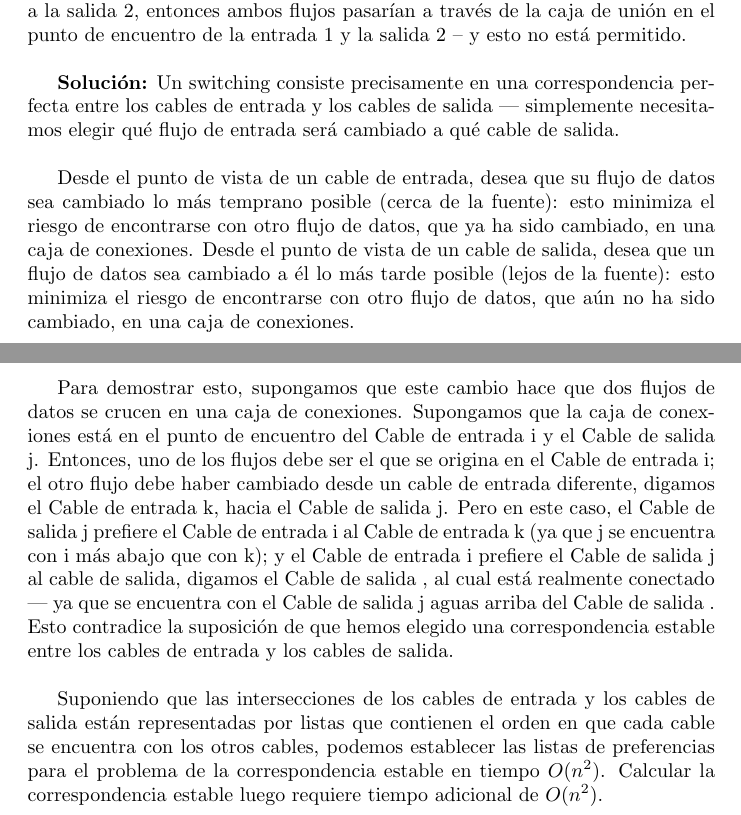
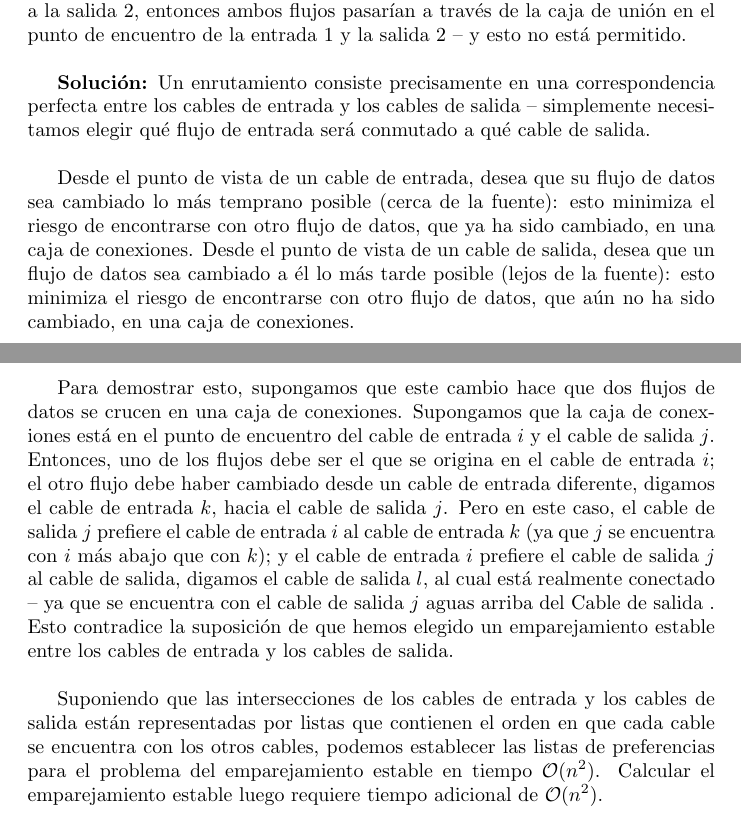
Before and after one commit to spoturno/algorithm-design-exercises, a LaTeX document (main.tex): two parts of pages 13 and 14 of 15, joined at a grey line, cut so that both start at the same text. Compiled offline with pdfLaTeX.

Commit message:
fix: solución ejercicio 1.7

```diff
--- a/main.tex
+++ b/main.tex
@@ -280,7 +280,7 @@ Finalmente, aquí está el problema. Demuestra que para cualquier patrón especi
 
 \textbf{Figura 1.8} Un ejemplo con dos cables de entrada y dos cables de salida. La entrada 1 tiene su unión con la salida 2 aguas arriba de su unión con la salida 1; la entrada 2 tiene su unión con la salida 1 aguas arriba de su unión con la salida 2. Una solución válida es cambiar el flujo de datos de la entrada 1 a la salida 2, y el flujo de datos de la entrada 2 a la salida 1. Por otro lado, si el flujo de la entrada 1 se cambiara a la salida 1, y el flujo de la entrada 2 se cambiara a la salida 2, entonces ambos flujos pasarían a través de la caja de unión en el punto de encuentro de la entrada 1 y la salida 2 -- y esto no está permitido.\\
 
-\textbf{Solución:} Un switching consiste precisamente en una correspondencia perfecta entre los cables de entrada y los cables de salida | simplemente necesitamos elegir qué flujo de entrada será cambiado a qué cable de salida.\\
+\textbf{Solución:} Un enrutamiento consiste precisamente en una correspondencia perfecta entre los cables de entrada y los cables de salida -- simplemente necesitamos elegir qué flujo de entrada será conmutado a qué cable de salida.\\
 
 Desde el punto de vista de un cable de entrada, desea que su flujo de datos sea cambiado lo más temprano posible (cerca de la fuente): esto minimiza el riesgo de encontrarse con otro flujo de datos, que ya ha sido cambiado, en una caja de conexiones. Desde el punto de vista de un cable de salida, desea que un flujo de datos sea cambiado a él lo más tarde posible (lejos de la fuente): esto minimiza el riesgo de encontrarse con otro flujo de datos, que aún no ha sido cambiado, en una caja de conexiones.\\
 
@@ -290,7 +290,7 @@ Una correspondencia estable entre los cables de entrada y los cables de salida d
 
-Para demostrar esto, supongamos que este cambio hace que dos flujos de datos se crucen en una caja de conexiones. Supongamos que la caja de conexiones está en el punto de encuentro del Cable de entrada i y el Cable de salida j. Entonces, uno de los flujos debe ser el que se origina en el Cable de entrada i; el otro flujo debe haber cambiado desde un cable de entrada diferente, digamos el Cable de entrada k, hacia el Cable de salida j. Pero en este caso, el Cable de salida j prefiere el Cable de entrada i al Cable de entrada k (ya que j se encuentra con i más abajo que con k); y el Cable de entrada i prefiere el Cable de salida j al cable de salida, digamos el Cable de salida , al cual está realmente conectado | ya que se encuentra con el Cable de salida j aguas arriba del Cable de salida . Esto contradice la suposición de que hemos elegido una correspondencia estable entre los cables de entrada y los cables de salida.\\
+Para demostrar esto, supongamos que este cambio hace que dos flujos de datos se crucen en una caja de conexiones. Supongamos que la caja de conexiones está en el punto de encuentro del cable de entrada $i$ y el cable de salida $j$. Entonces, uno de los flujos debe ser el que se origina en el cable de entrada $i$; el otro flujo debe haber cambiado desde un cable de entrada diferente, digamos el cable de entrada $k$, hacia el cable de salida $j$. Pero en este caso, el cable de salida $j$ prefiere el cable de entrada $i$ al cable de entrada $k$ (ya que $j$ se encuentra con $i$ más abajo que con $k$); y el cable de entrada $i$ prefiere el cable de salida $j$ al cable de salida, digamos el cable de salida $l$, al cual está realmente conectado -- ya que se encuentra con el cable de salida $j$ aguas arriba del Cable de salida . Esto contradice la suposición de que hemos elegido un emparejamiento estable entre los cables de entrada y los cables de salida.\\
 
-Suponiendo que las intersecciones de los cables de entrada y los cables de salida están representadas por listas que contienen el orden en que cada cable se encuentra con los otros cables, podemos establecer las listas de preferencias para el problema de la correspondencia estable en tiempo $O(n^2)$. Calcular la correspondencia estable luego requiere tiempo adicional de $O(n^2)$.
+Suponiendo que las intersecciones de los cables de entrada y los cables de salida están representadas por listas que contienen el orden en que cada cable se encuentra con los otros cables, podemos establecer las listas de preferencias para el problema del emparejamiento estable en tiempo $\mathcal{O}(n^2)$. Calcular el emparejamiento estable luego requiere tiempo adicional de $\mathcal{O}(n^2)$.
 
 
 \newpage
```
Also changed, not shown: Algorithm_Design_Exercises.pdf, main.tex (2 more changed lines).
